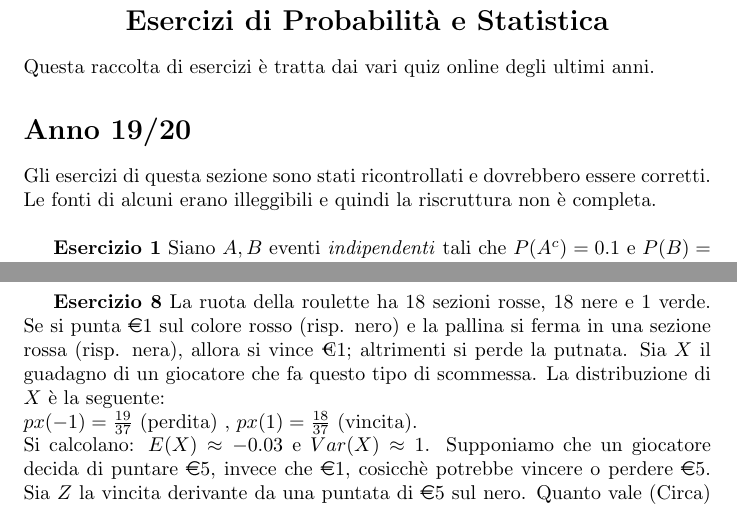
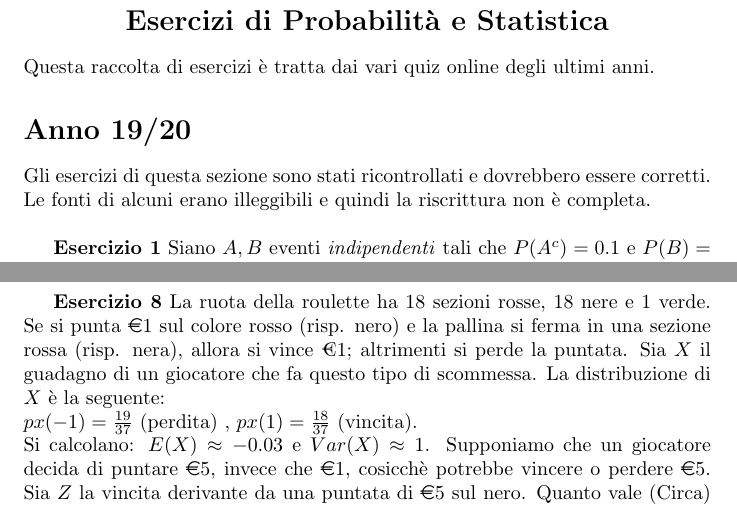
Before and after one commit to eliapasquali/EserciziProbStat, a LaTeX document (esercizi.tex): two parts of pages 1 and 3 of 19, joined at a grey line, cut so that both start at the same text. Compiled offline with pdfLaTeX.

Commit message:
correzioni

```diff
--- a/esercizi.tex
+++ b/esercizi.tex
@@ -12,7 +12,7 @@
 Questa raccolta di esercizi è tratta dai vari quiz online degli ultimi anni.
 
 \section*{Anno 19/20}
-Gli esercizi di questa sezione sono stati ricontrollati e dovrebbero essere corretti. Le fonti di alcuni erano illeggibili e quindi la riscruttura non è completa.\\
+Gli esercizi di questa sezione sono stati ricontrollati e dovrebbero essere corretti. Le fonti di alcuni erano illeggibili e quindi la riscrittura non è completa.\\
 
 \textbf{Esercizio 1}
 Siano $A, B$ eventi \textit{indipendenti} tali che $P(A^c) = 0.1$ e $P(B) = 0.7$. Qual è la probabilità dell'evento $A \cap B^c$?
@@ -85,7 +85,7 @@ La mia amica Martina adora lo yoga e segue un corso avanzato tre volte alla sett
 \end{itemize}
 
 \textbf{Esercizio 8}
-La ruota della roulette ha 18 sezioni rosse, 18 nere e 1 verde. Se si punta \euro 1 sul colore rosso (risp. nero) e la pallina si ferma in una sezione rossa (risp. nera), allora si vince €1; altrimenti si perde la putnata. Sia $X$ il guadagno di un giocatore che fa questo tipo di scommessa. La distribuzione di $X$ è la seguente:\\
+La ruota della roulette ha 18 sezioni rosse, 18 nere e 1 verde. Se si punta \euro 1 sul colore rosso (risp. nero) e la pallina si ferma in una sezione rossa (risp. nera), allora si vince €1; altrimenti si perde la puntata. Sia $X$ il guadagno di un giocatore che fa questo tipo di scommessa. La distribuzione di $X$ è la seguente:\\
 $px(-1) = \frac{19}{37}$ (perdita) , $px(1) = \frac{18}{37}$ (vincita).\\
 Si calcolano: $E(X)\approx -0.03$ e $Var(X)\approx 1$. Supponiamo che un giocatore decida di puntare \euro 5, invece che \euro 1, cosicchè potrebbe vincere o perdere \euro 5. Sia $Z$ la vincita derivante da una puntata di \euro 5 sul nero. Quanto vale (Circa) il valore medio di $Z$?
 \begin{itemize}
```
Also changed, not shown: quiz19-20.tex (+1 -1 lines), Quiz_19_20.pdf, esercizi.pdf, esercizi.tex (1 more changed lines).
